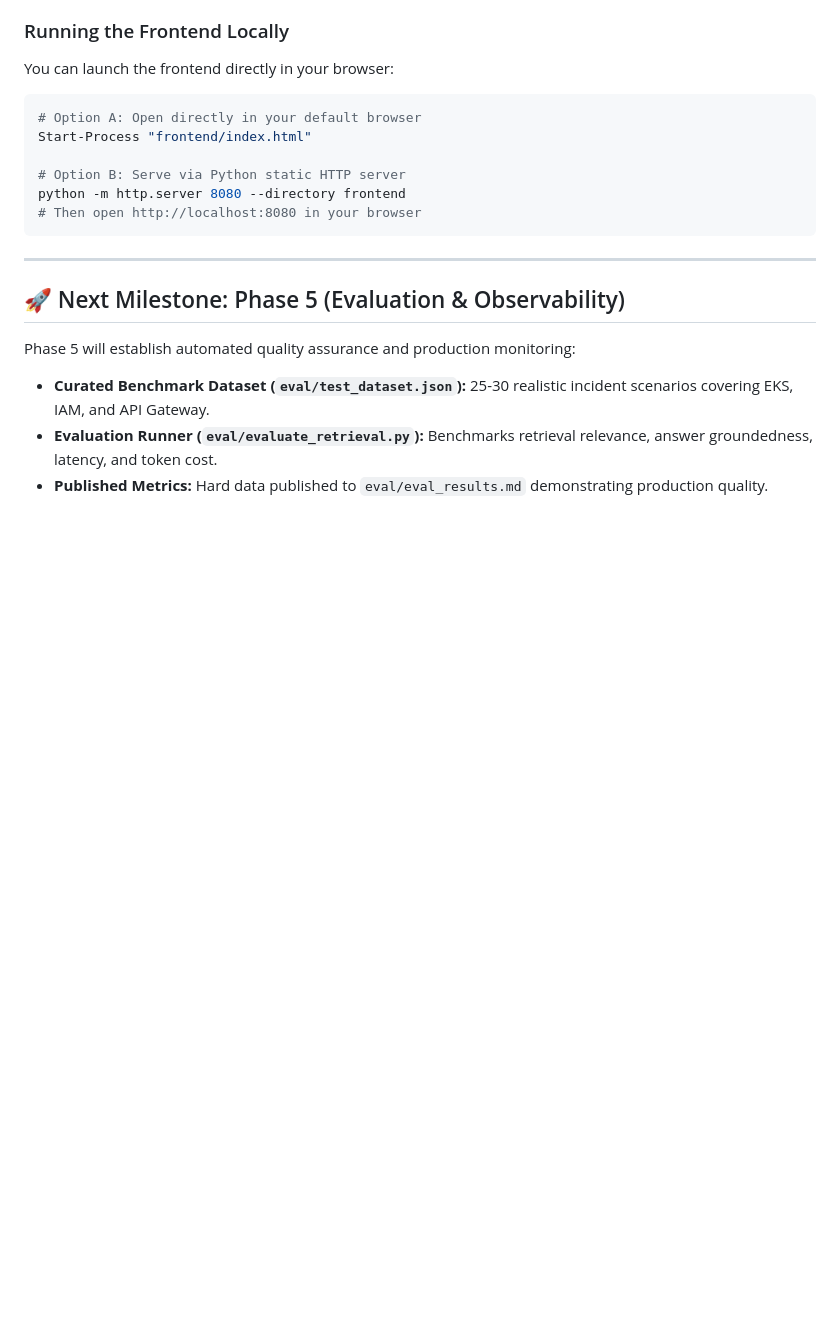
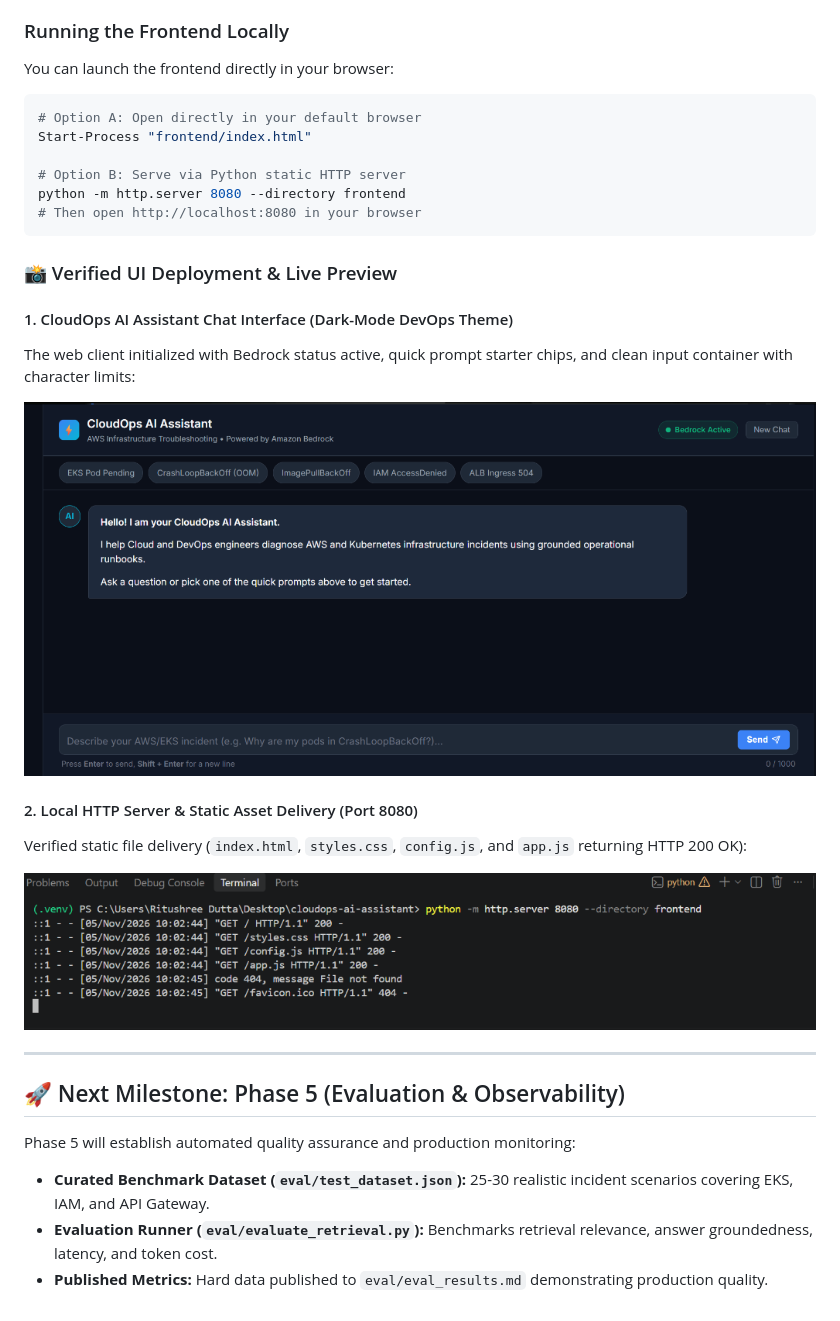
Before and after one commit to rits1309/AWS-Infrastructure-Troubleshooting-Chatbot, a Markdown page: README.md, the part around the change. Rendered like a GitHub page; pictures changed too: assets/screenshots/03_frontend_chat_ui.png (added), assets/screenshots/04_frontend_server_terminal.png (added); blank space fills up the shorter version.

Commit message:
docs: add verified frontend chat UI and HTTP server terminal screenshots to README.md

````diff
--- a/README.md
+++ b/README.md
@@ -271,6 +271,18 @@ python -m http.server 8080 --directory frontend
 # Then open http://localhost:8080 in your browser
 ```
 
+### 📸 Verified UI Deployment & Live Preview
+
+#### 1. CloudOps AI Assistant Chat Interface (Dark-Mode DevOps Theme)
+The web client initialized with Bedrock status active, quick prompt starter chips, and clean input container with character limits:
+
+![CloudOps AI Assistant Web UI](assets/screenshots/03_frontend_chat_ui.png)
+
+#### 2. Local HTTP Server & Static Asset Delivery (Port 8080)
+Verified static file delivery (`index.html`, `styles.css`, `config.js`, and `app.js` returning HTTP 200 OK):
+
+![Python HTTP Server Terminal Output](assets/screenshots/04_frontend_server_terminal.png)
+
 ---
 
 ## 🚀 Next Milestone: Phase 5 (Evaluation & Observability)
````
Also changed, not shown: WORKFLOW.md (+3 -1 lines).
